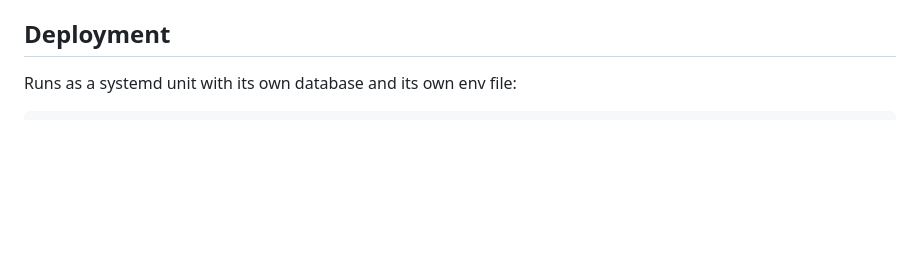
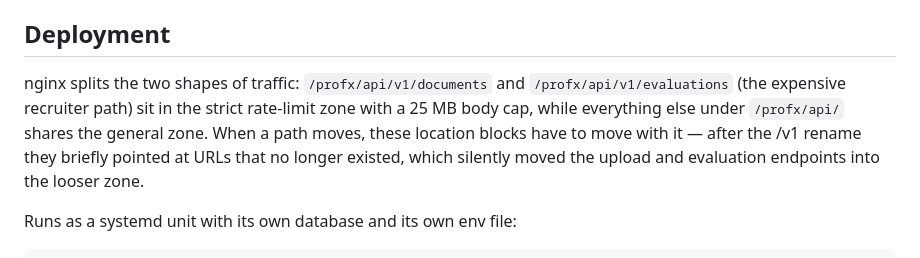
Before and after one commit to gaisuke/profx, a Markdown page: README.md, the part around the change. Drawn GitHub-style; blank space fills up the shorter version.

Commit message:
docs: note the nginx split and the /v1 locations that keep it
The two dedicated nginx locations still pointed at /profx/api/upload and
/profx/api/evaluate after the rename, which meant the upload and evaluation
endpoints fell back to the general rate-limit zone. They now proxy
/v1/documents and /v1/evaluations and stay in the strict zone.

```diff
--- a/README.md
+++ b/README.md
@@ -76,6 +76,14 @@ pipeline is provider-agnostic:
 - `gemini` — Google Gen AI SDK.
 
 ## Deployment
+
+nginx splits the two shapes of traffic: `/profx/api/v1/documents` and
+`/profx/api/v1/evaluations` (the expensive recruiter path) sit in the strict
+rate-limit zone with a 25 MB body cap, while everything else under
+`/profx/api/` shares the general zone. When a path moves, these location blocks
+have to move with it — after the /v1 rename they briefly pointed at URLs that no
+longer existed, which silently moved the upload and evaluation endpoints into the
+looser zone.
 
 Runs as a systemd unit with its own database and its own env file:
 
```
